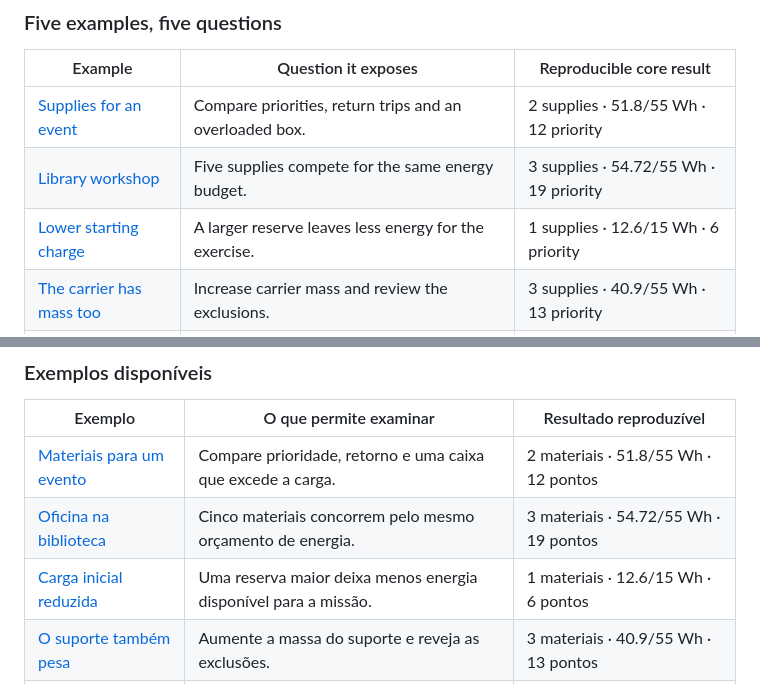
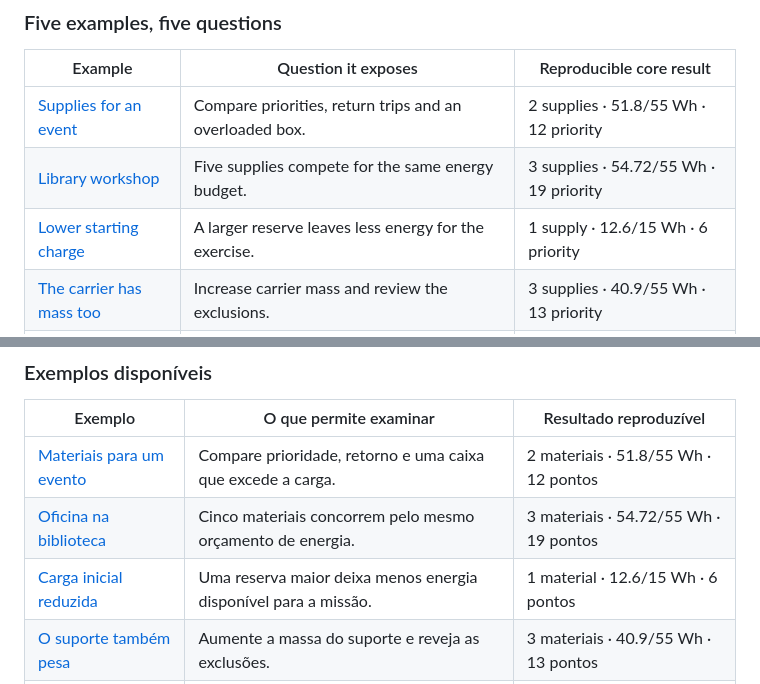
Before and after one commit to galafis/vbot-community-cargo-planner, a Markdown page: README.md, 2 parts joined by grey strips. GitHub-like rendering.

```diff
--- a/README.md
+++ b/README.md
@@ -51,7 +51,7 @@ All five studies include a responsive English/Portuguese interface, keyboard foc
 | ------------------------------------------------------------------------------------------------------------------- | ----------------------------------------------------------------- | -------------------------------------- |
 | [Supplies for an event](https://galafis.github.io/vbot-community-cargo-planner/?lang=en&example=baseline)           | Compare priorities, return trips and an overloaded box.           | 2 supplies · 51.8/55 Wh · 12 priority  |
 | [Library workshop](https://galafis.github.io/vbot-community-cargo-planner/?lang=en&example=library-outreach)        | Five supplies compete for the same energy budget.                 | 3 supplies · 54.72/55 Wh · 19 priority |
-| [Lower starting charge](https://galafis.github.io/vbot-community-cargo-planner/?lang=en&example=low-charge)         | A larger reserve leaves less energy for the exercise.             | 1 supplies · 12.6/15 Wh · 6 priority   |
+| [Lower starting charge](https://galafis.github.io/vbot-community-cargo-planner/?lang=en&example=low-charge)         | A larger reserve leaves less energy for the exercise.             | 1 supply · 12.6/15 Wh · 6 priority   |
 | [The carrier has mass too](https://galafis.github.io/vbot-community-cargo-planner/?lang=en&example=carrier-mass)    | Increase carrier mass and review the exclusions.                  | 3 supplies · 40.9/55 Wh · 13 priority  |
 | [Uncertain energy cost](https://galafis.github.io/vbot-community-cargo-planner/?lang=en&example=energy-uncertainty) | A higher energy-cost assumption can change the optimal selection. | 2 supplies · 53.12/55 Wh · 14 priority |
 
@@ -141,7 +141,7 @@ O projeto está pronto para exploração em software. Os exemplos são fictício
 | ----------------------------------------------------------------------------------------------------------------- | --------------------------------------------------------------- | ------------------------------------- |
 | [Materiais para um evento](https://galafis.github.io/vbot-community-cargo-planner/?lang=pt&example=baseline)      | Compare prioridade, retorno e uma caixa que excede a carga.     | 2 materiais · 51.8/55 Wh · 12 pontos  |
 | [Oficina na biblioteca](https://galafis.github.io/vbot-community-cargo-planner/?lang=pt&example=library-outreach) | Cinco materiais concorrem pelo mesmo orçamento de energia.      | 3 materiais · 54.72/55 Wh · 19 pontos |
-| [Carga inicial reduzida](https://galafis.github.io/vbot-community-cargo-planner/?lang=pt&example=low-charge)      | Uma reserva maior deixa menos energia disponível para a missão. | 1 materiais · 12.6/15 Wh · 6 pontos   |
+| [Carga inicial reduzida](https://galafis.github.io/vbot-community-cargo-planner/?lang=pt&example=low-charge)      | Uma reserva maior deixa menos energia disponível para a missão. | 1 material · 12.6/15 Wh · 6 pontos   |
 | [O suporte também pesa](https://galafis.github.io/vbot-community-cargo-planner/?lang=pt&example=carrier-mass)     | Aumente a massa do suporte e reveja as exclusões.               | 3 materiais · 40.9/55 Wh · 13 pontos  |
 | [Consumo incerto](https://galafis.github.io/vbot-community-cargo-planner/?lang=pt&example=energy-uncertainty)     | Uma hipótese de consumo maior pode mudar a seleção ótima.       | 2 materiais · 53.12/55 Wh · 14 pontos |
 
```
Also changed, not shown: docs/EXPERIMENTS.md (+1 -1 lines).
